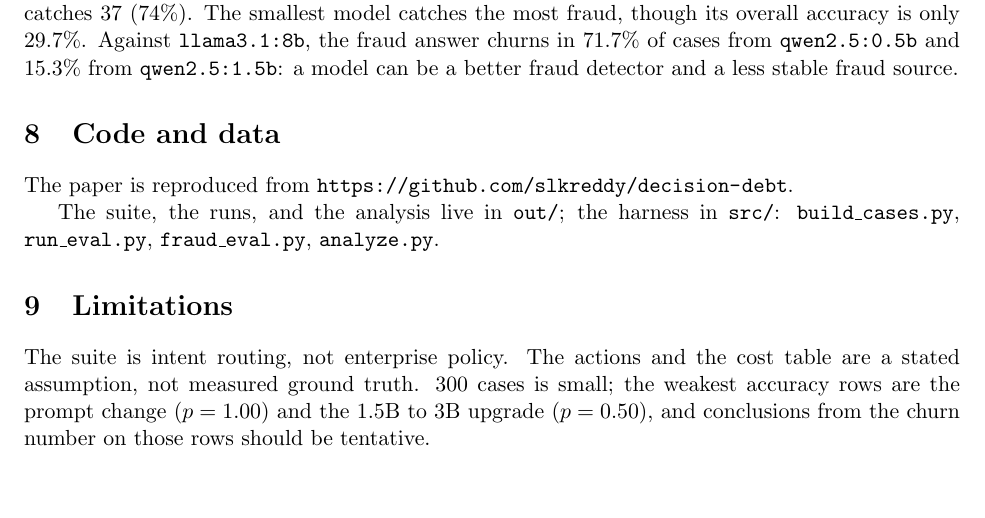
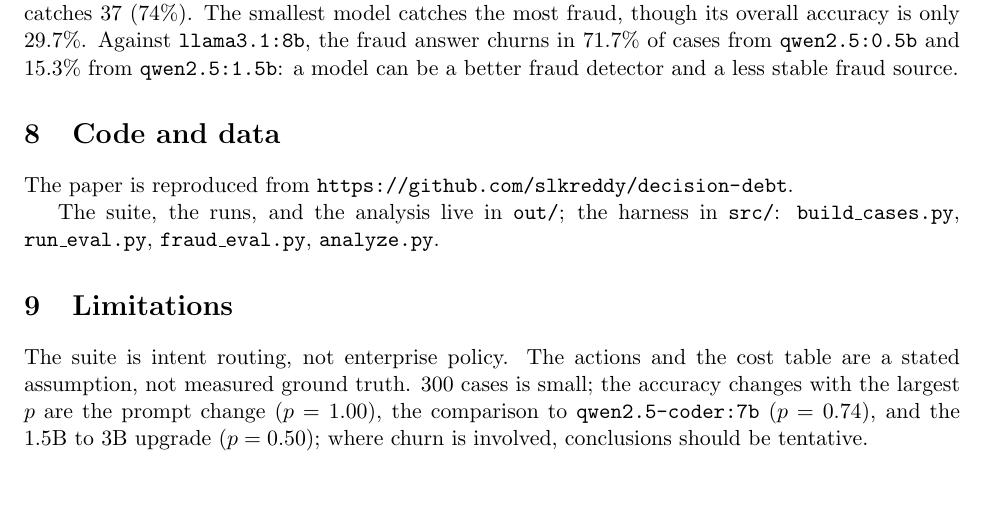
Before and after one commit to slkreddy/decision-debt, a LaTeX paper (paper.tex): part of page 4 of 5, cut so that both start at the same text. Compiled offline with pdfLaTeX.

Commit message:
Limitations: list the largest-p accuracy changes accurately; recompile

```diff
--- a/paper.tex
+++ b/paper.tex
@@ -265,9 +265,9 @@ The suite, the runs, and the analysis live in \texttt{out/}; the harness in
 
 The suite is intent routing, not enterprise policy. The actions and the cost
 table are a stated assumption, not measured ground truth. 300 cases is small;
-the weakest accuracy rows are the prompt change ($p = 1.00$) and the 1.5B to
-3B upgrade ($p = 0.50$), and conclusions from the churn number on those rows
-should be tentative.
+the accuracy changes with the largest $p$ are the prompt change ($p = 1.00$),
+the comparison to \texttt{qwen2.5-coder:7b} ($p = 0.74$), and the 1.5B to 3B
+upgrade ($p = 0.50$); where churn is involved, conclusions should be tentative.
 
 The fraud study uses the same 300-case suite; its labels are the gold
 actions (50 fraud of 300) and it does not use the cost model, since it
```
Also changed, not shown: paper.pdf, 1 other file.
